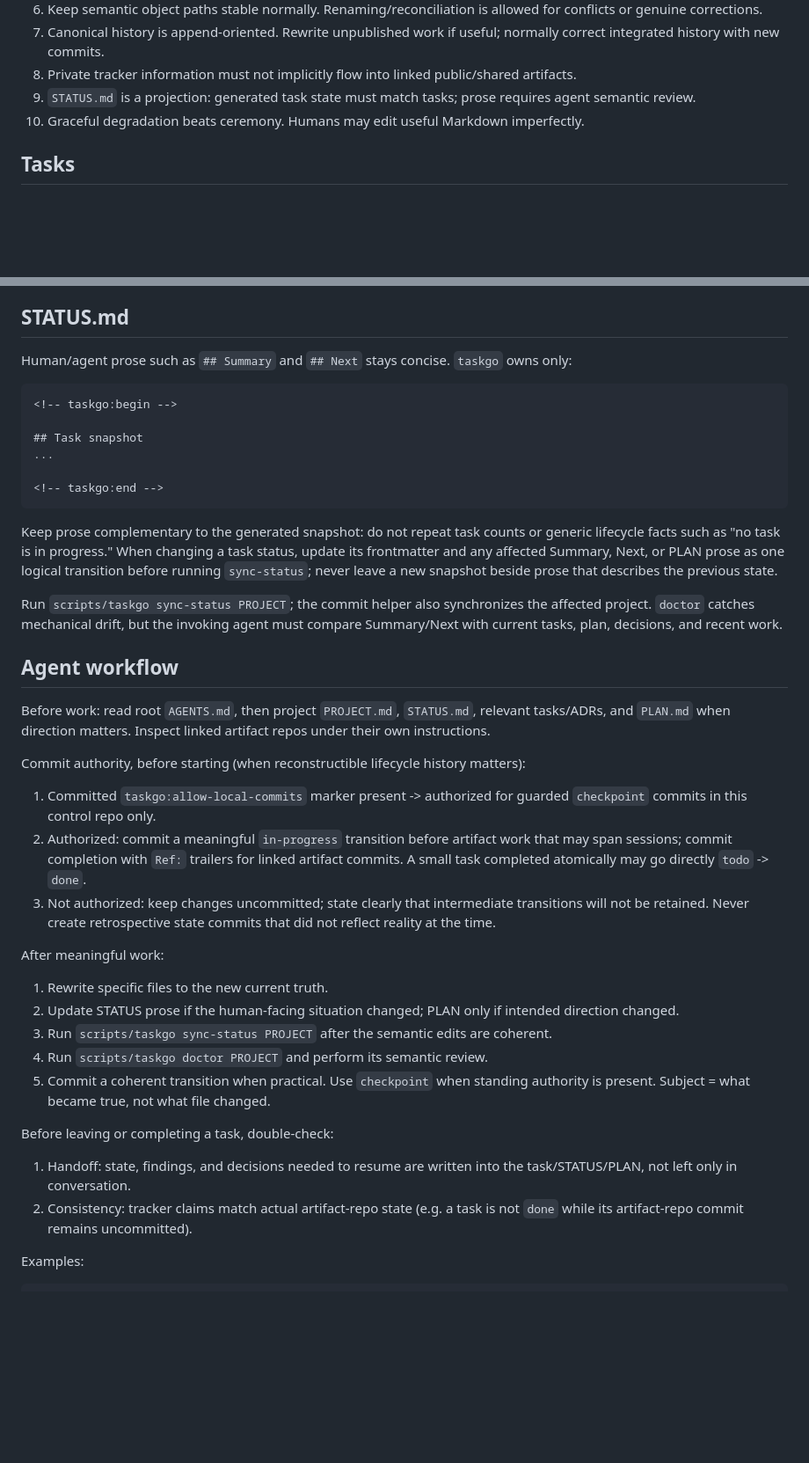
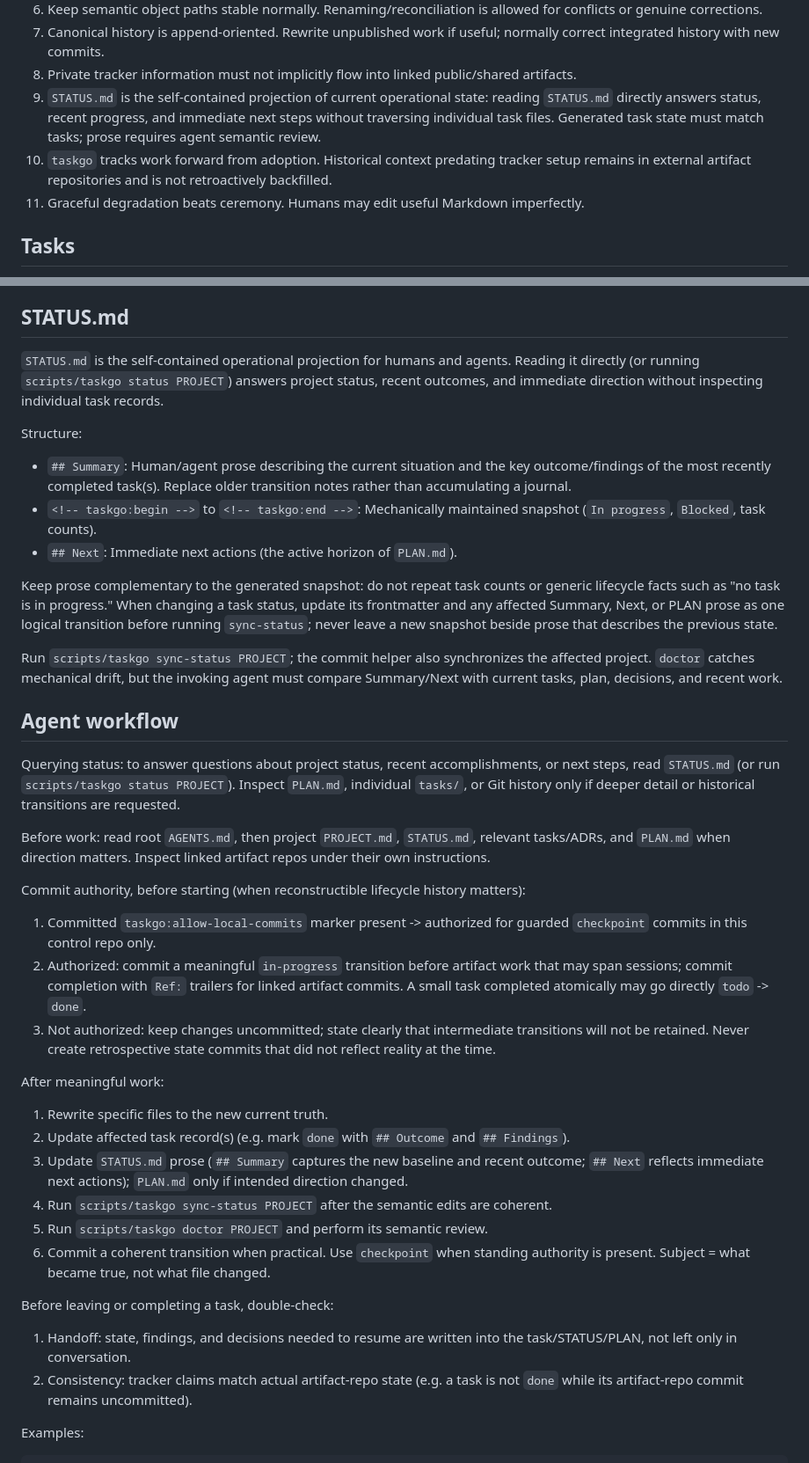
Before and after one commit to ithinkihaveacat/dotfiles, a Markdown page: skills/taskgo/SKILL.md, 2 parts joined by grey strips. Shown at 88% size. Rendered like a GitHub page; blank space fills up the shorter version.

Commit message:
docs(taskgo): clarify status projection contract
Define STATUS.md as the self-contained operational status source for
humans and agents to eliminate multi-file status discovery friction.

Clarify that STATUS.md's Summary captures recent task outcomes and
the baseline situation, and add an invariant establishing that taskgo
tracks forward from adoption without backfilling legacy artifact
history.

````diff
--- a/skills/taskgo/SKILL.md
+++ b/skills/taskgo/SKILL.md
@@ -62,8 +62,13 @@ rebases, or other history rewriting.
    normally correct integrated history with new commits.
 1. Private tracker information must not implicitly flow into linked
    public/shared artifacts.
-1. `STATUS.md` is a projection: generated task state must match tasks; prose
-   requires agent semantic review.
+1. `STATUS.md` is the self-contained projection of current operational state:
+   reading `STATUS.md` directly answers status, recent progress, and immediate
+   next steps without traversing individual task files. Generated task state
+   must match tasks; prose requires agent semantic review.
+1. `taskgo` tracks work forward from adoption. Historical context predating
+   tracker setup remains in external artifact repositories and is not
+   retroactively backfilled.
 1. Graceful degradation beats ceremony. Humans may edit useful Markdown
    imperfectly.
 
@@ -109,17 +114,19 @@ corrections and merge reconciliation are allowed.
 
 ## STATUS.md
 
-Human/agent prose such as `## Summary` and `## Next` stays concise. `taskgo`
-owns only:
+`STATUS.md` is the self-contained operational projection for humans and agents.
+Reading it directly (or running `scripts/taskgo status PROJECT`) answers project
+status, recent outcomes, and immediate direction without inspecting individual
+task records.
 
-```markdown
-<!-- taskgo:begin -->
+Structure:
 
-## Task snapshot
-...
-
-<!-- taskgo:end -->
-```
+- `## Summary`: Human/agent prose describing the current situation and the key
+  outcome/findings of the most recently completed task(s). Replace older
+  transition notes rather than accumulating a journal.
+- `<!-- taskgo:begin -->` to `<!-- taskgo:end -->`: Mechanically maintained
+  snapshot (`In progress`, `Blocked`, task counts).
+- `## Next`: Immediate next actions (the active horizon of `PLAN.md`).
 
 Keep prose complementary to the generated snapshot: do not repeat task counts or
 generic lifecycle facts such as "no task is in progress." When changing a task
@@ -133,6 +140,11 @@ must compare Summary/Next with current tasks, plan, decisions, and recent work.
 
 ## Agent workflow
 
+Querying status: to answer questions about project status, recent
+accomplishments, or next steps, read `STATUS.md` (or run
+`scripts/taskgo status PROJECT`). Inspect `PLAN.md`, individual `tasks/`, or Git
+history only if deeper detail or historical transitions are requested.
+
 Before work: read root `AGENTS.md`, then project `PROJECT.md`, `STATUS.md`,
 relevant tasks/ADRs, and `PLAN.md` when direction matters. Inspect linked
 artifact repos under their own instructions.
@@ -142,10 +154,10 @@ matters):
 
 1. Committed `taskgo:allow-local-commits` marker present -> authorized for
    guarded `checkpoint` commits in this control repo only.
-1. Authorized: commit a meaningful `in-progress` transition before artifact
-   work that may span sessions; commit completion with `Ref:` trailers for
-   linked artifact commits. A small task completed atomically may go directly
-   `todo` -> `done`.
+1. Authorized: commit a meaningful `in-progress` transition before artifact work
+   that may span sessions; commit completion with `Ref:` trailers for linked
+   artifact commits. A small task completed atomically may go directly `todo` ->
+   `done`.
 1. Not authorized: keep changes uncommitted; state clearly that intermediate
    transitions will not be retained. Never create retrospective state commits
    that did not reflect reality at the time.
@@ -153,7 +165,10 @@ matters):
 After meaningful work:
 
 1. Rewrite specific files to the new current truth.
-1. Update STATUS prose if the human-facing situation changed; PLAN only if
+1. Update affected task record(s) (e.g. mark `done` with `## Outcome` and
+   `## Findings`).
+1. Update `STATUS.md` prose (`## Summary` captures the new baseline and recent
+   outcome; `## Next` reflects immediate next actions); `PLAN.md` only if
    intended direction changed.
 1. Run `scripts/taskgo sync-status PROJECT` after the semantic edits are
    coherent.
@@ -163,10 +178,10 @@ After meaningful work:
 
 Before leaving or completing a task, double-check:
 
-1. Handoff: state, findings, and decisions needed to resume are written into
-   the task/STATUS/PLAN, not left only in conversation.
-1. Consistency: tracker claims match actual artifact-repo state (e.g. a task
-   is not `done` while its artifact-repo commit remains uncommitted).
+1. Handoff: state, findings, and decisions needed to resume are written into the
+   task/STATUS/PLAN, not left only in conversation.
+1. Consistency: tracker claims match actual artifact-repo state (e.g. a task is
+   not `done` while its artifact-repo commit remains uncommitted).
 
 Examples:
 
````
